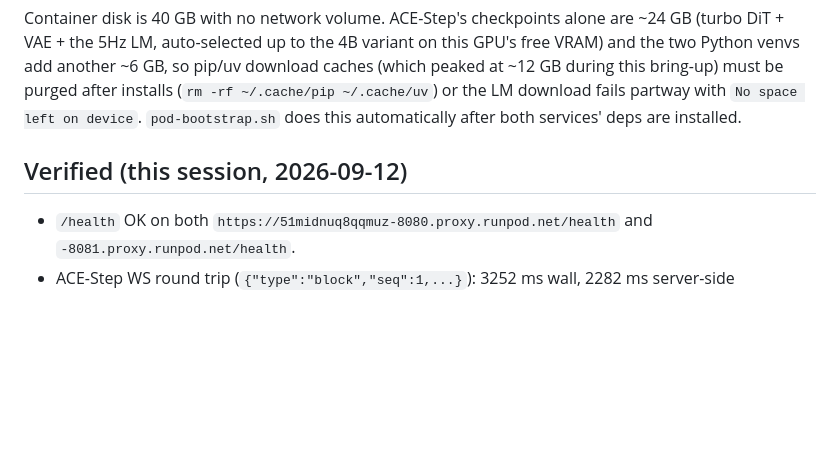
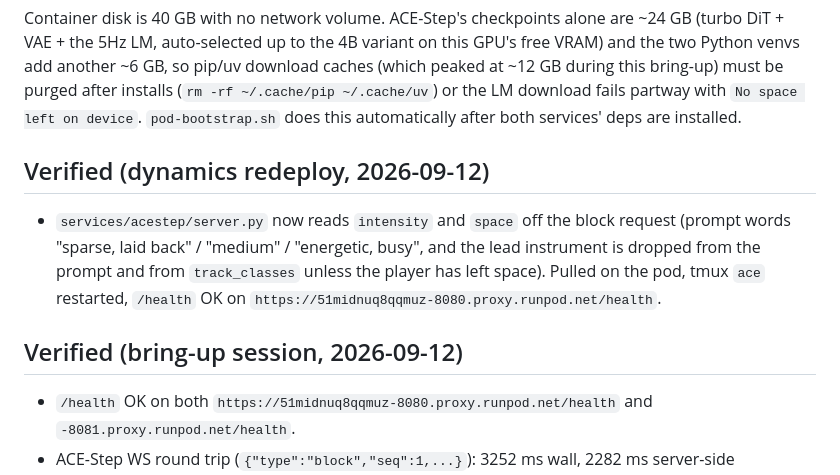
Before and after one commit to w1ne/backline, a Markdown page: services/DEPLOYED.md, the part around the change. Drawn GitHub-style; blank space fills up the shorter version.

Commit message:
Note the ACE dynamics redeploy in DEPLOYED.md
Co-Authored-By: Claude Opus 5 (1M context) <noreply@anthropic.com>
Claude-Session: https://claude.ai/code/session_01Sz8L87Q7npx66ynz8TtsM8

```diff
--- a/services/DEPLOYED.md
+++ b/services/DEPLOYED.md
@@ -97,7 +97,16 @@ this bring-up) must be purged after installs
 with `No space left on device`. `pod-bootstrap.sh` does this
 automatically after both services' deps are installed.
 
-## Verified (this session, 2026-09-12)
+## Verified (dynamics redeploy, 2026-09-12)
+
+- `services/acestep/server.py` now reads `intensity` and `space` off the
+  block request (prompt words "sparse, laid back" / "medium" / "energetic,
+  busy", and the lead instrument is dropped from the prompt and from
+  `track_classes` unless the player has left space). Pulled on the pod,
+  tmux `ace` restarted, `/health` OK on
+  `https://51midnuq8qqmuz-8080.proxy.runpod.net/health`.
+
+## Verified (bring-up session, 2026-09-12)
 
 - `/health` OK on both `https://51midnuq8qqmuz-8080.proxy.runpod.net/health`
   and `-8081.proxy.runpod.net/health`.
```
